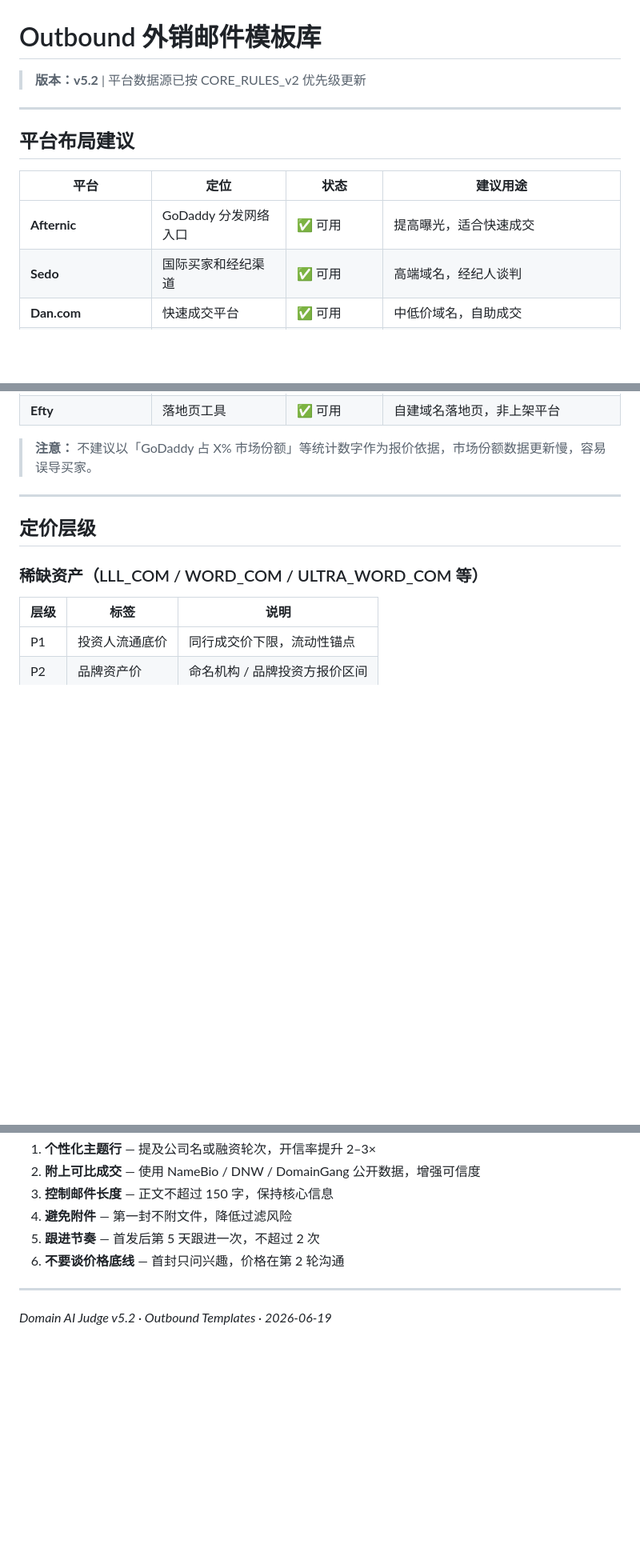
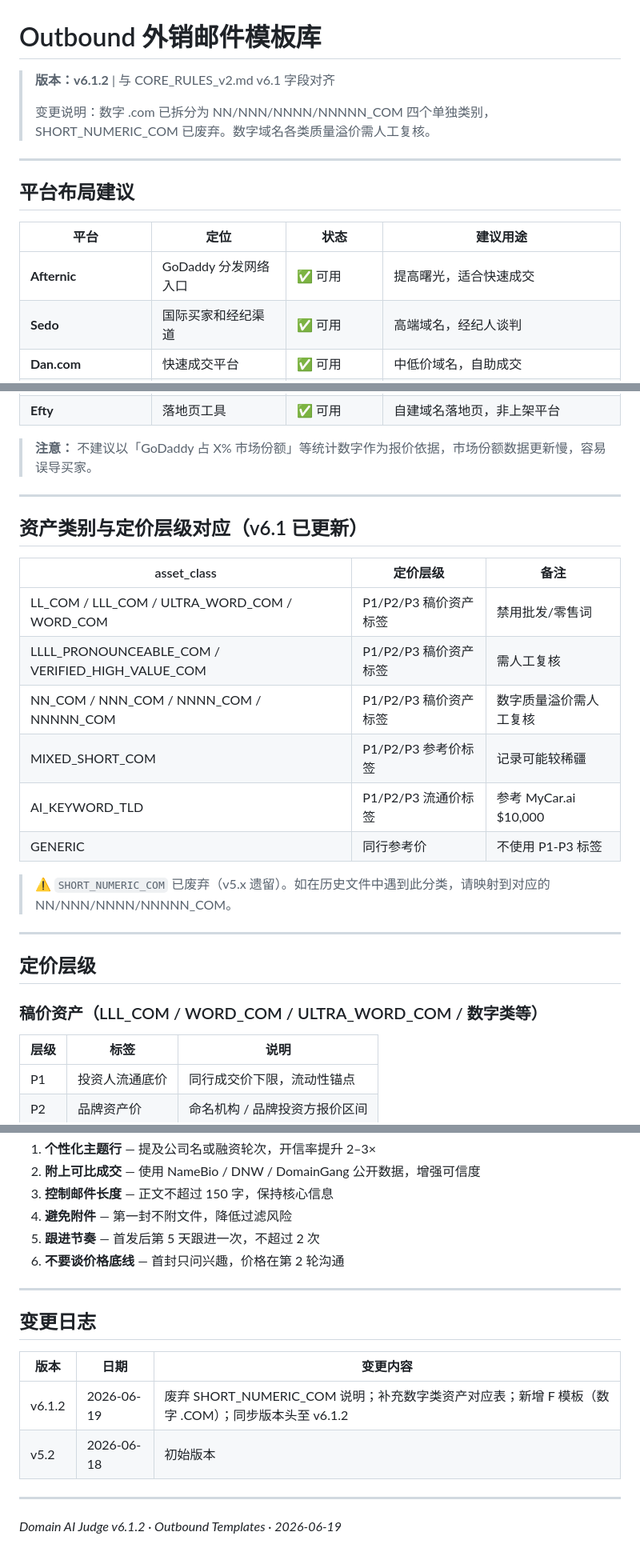
Before and after one commit to denyqqcom-cell/domain, a Markdown page: OUTBOUND_TEMPLATE.md, 3 parts joined by grey strips. Shown at 80% size. GitHub-like rendering; blank space fills up the shorter version.

```diff
--- a/OUTBOUND_TEMPLATE.md
+++ b/OUTBOUND_TEMPLATE.md
@@ -1,6 +1,8 @@
 # Outbound 外销邮件模板库
 
-> **版本：v5.2** | 平台数据源已按 CORE_RULES_v2 优先级更新
+> **版本：v6.1.2** | 与 CORE_RULES_v2.md v6.1 字段对齐
+>
+> 变更说明：数字 .com 已拆分为 NN/NNN/NNNN/NNNNN_COM 四个单独类别，SHORT_NUMERIC_COM 已废弃。数字域名各类质量溢价需人工复核。
 
 ---
 
@@ -8,7 +10,7 @@
 
 | 平台 | 定位 | 状态 | 建议用途 |
 |------|------|------|----------|
-| **Afternic** | GoDaddy 分发网络入口 | ✅ 可用 | 提高曝光，适合快速成交 |
+| **Afternic** | GoDaddy 分发网络入口 | ✅ 可用 | 提高曙光，适合快速成交 |
 | **Sedo** | 国际买家和经纪渠道 | ✅ 可用 | 高端域名，经纪人谈判 |
 | **Dan.com** | 快速成交平台 | ✅ 可用 | 中低价域名，自助成交 |
 | **NamePros / DNForum** | 投资者社区 | ✅ 可用 | 询价参考，投资者买家 |
@@ -21,9 +23,24 @@
 
 ---
 
+## 资产类别与定价层级对应（v6.1 已更新）
+
+| asset_class | 定价层级 | 备注 |
+|------------|---------|------|
+| LL_COM / LLL_COM / ULTRA_WORD_COM / WORD_COM | P1/P2/P3 稿价资产标签 | 禁用批发/零售词 |
+| LLLL_PRONOUNCEABLE_COM / VERIFIED_HIGH_VALUE_COM | P1/P2/P3 稿价资产标签 | 需人工复核 |
+| NN_COM / NNN_COM / NNNN_COM / NNNNN_COM | P1/P2/P3 稿价资产标签 | 数字质量溢价需人工复核 |
+| MIXED_SHORT_COM | P1/P2/P3 参考价标签 | 记录可能较稀疆 |
+| AI_KEYWORD_TLD | P1/P2/P3 流通价标签 | 参考 MyCar.ai $10,000 |
+| GENERIC | 同行参考价 | 不使用 P1-P3 标签 |
+
+> ⚠️ `SHORT_NUMERIC_COM` 已废弃（v5.x 遗留）。如在历史文件中遇到此分类，请映射到对应的 NN/NNN/NNNN/NNNNN_COM。
+
+---
+
 ## 定价层级
 
-### 稀缺资产（LLL_COM / WORD_COM / ULTRA_WORD_COM 等）
+### 稿价资产（LLL_COM / WORD_COM / ULTRA_WORD_COM / 数字类等）
 
 | 层级 | 标签 | 说明 |
 |------|------|------|
@@ -147,4 +184,13 @@ Would this be relevant to your roadmap?
 
 ---
 
-*Domain AI Judge v5.2 · Outbound Templates · 2026-06-19*
+## 变更日志
+
+| 版本 | 日期 | 变更内容 |
+|------|------|---------|
+| v6.1.2 | 2026-06-19 | 废弃 SHORT_NUMERIC_COM 说明；补充数字类资产对应表；新增 F 模板（数字 .COM）；同步版本头至 v6.1.2 |
+| v5.2 | 2026-06-18 | 初始版本 |
+
+---
+
+*Domain AI Judge v6.1.2 · Outbound Templates · 2026-06-19*
```
Also changed, not shown: other parts of OUTBOUND_TEMPLATE.md (+26 -6 lines).
